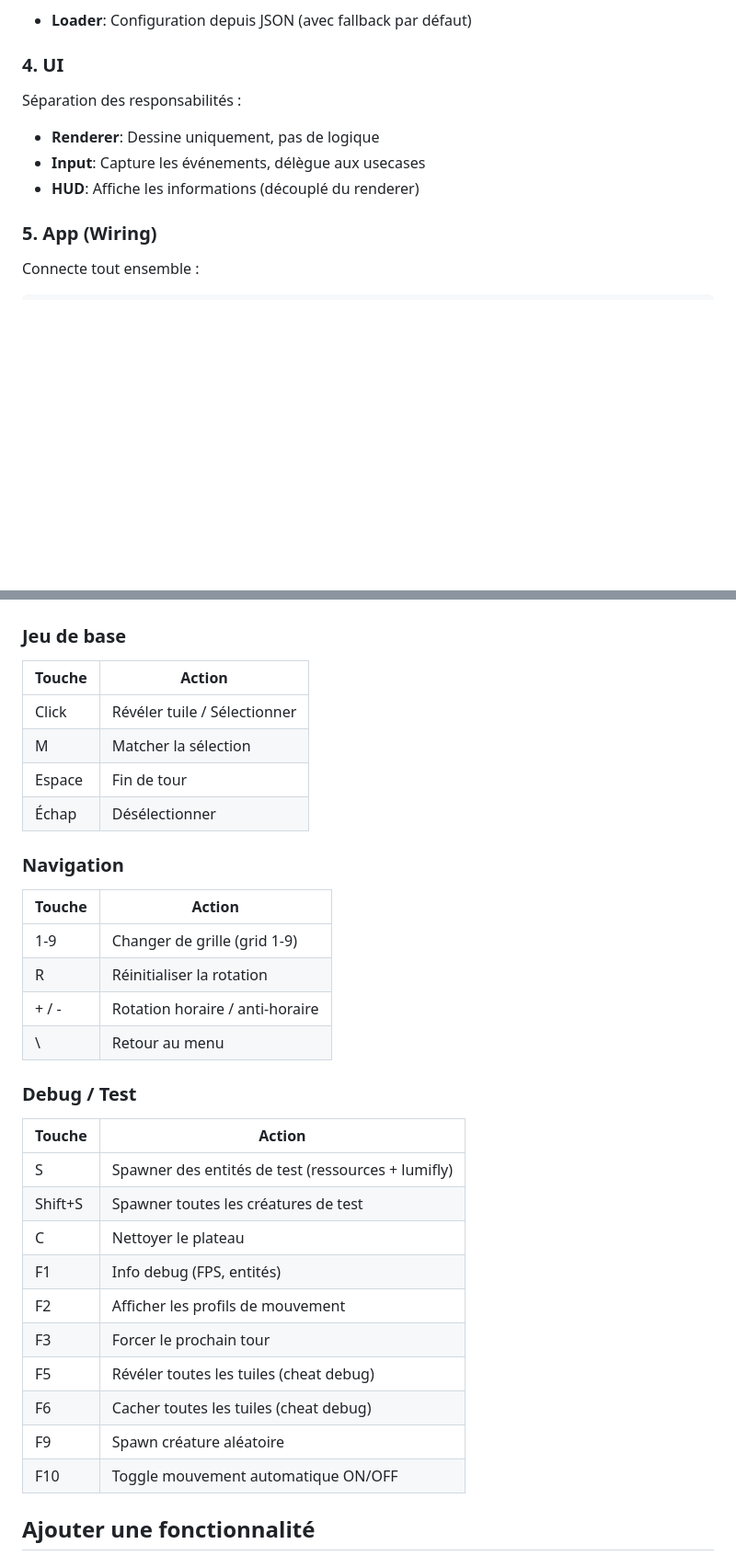
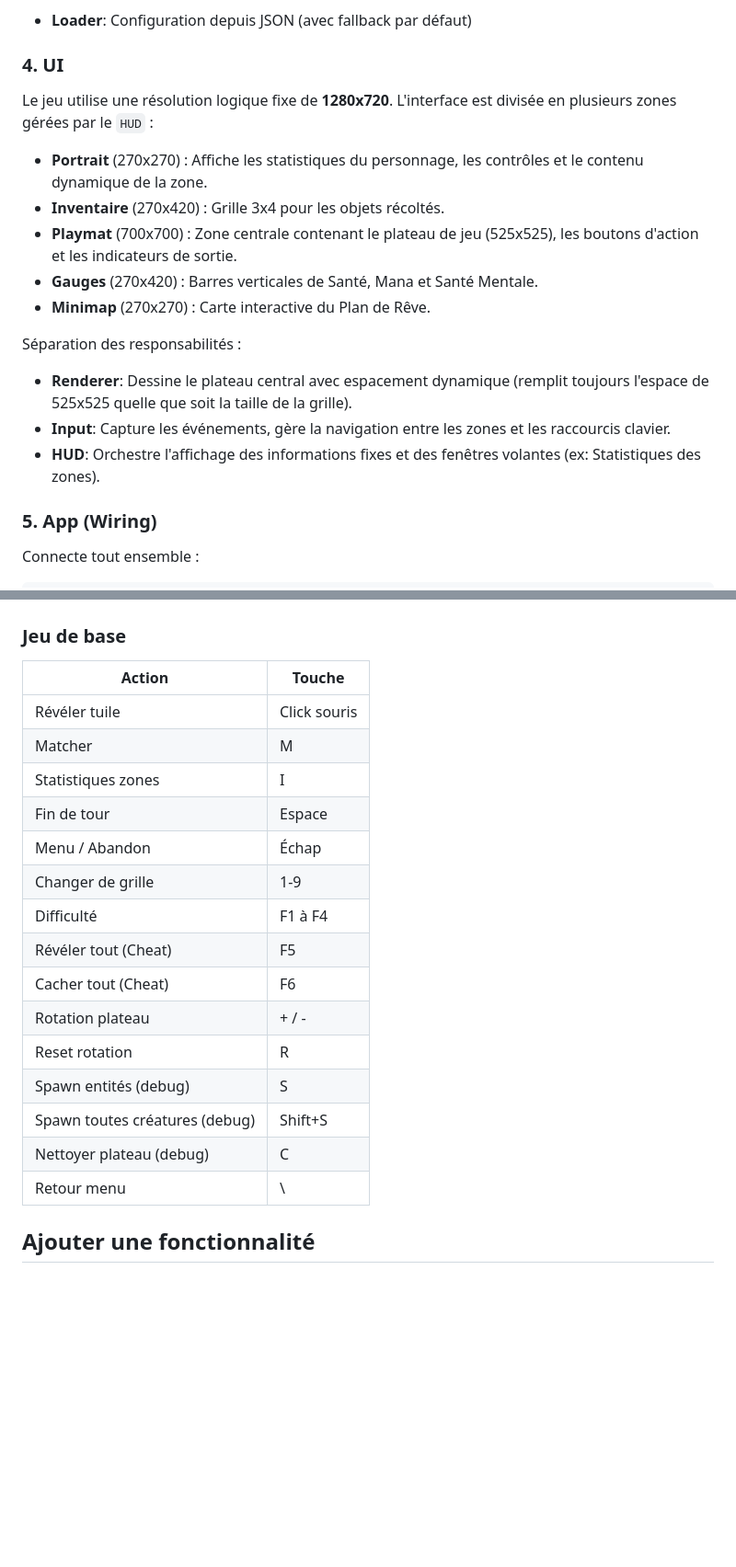
Before and after one commit to LIannhic/hunter-gatherers-concentration, a Markdown page: ARCHITECTURE.md, 2 parts joined by grey strips. Shown at 92% size. GitHub-like rendering; blank space fills up the shorter version.

Commit message:
docs: update documentation for 1280x720 refactor and new controls

```diff
--- a/ARCHITECTURE.md
+++ b/ARCHITECTURE.md
@@ -133,10 +133,17 @@ if revealCmd.CanExecute() {
 
 ### 4. UI
 
+Le jeu utilise une résolution logique fixe de **1280x720**. L'interface est divisée en plusieurs zones gérées par le `HUD` :
+- **Portrait** (270x270) : Affiche les statistiques du personnage, les contrôles et le contenu dynamique de la zone.
+- **Inventaire** (270x420) : Grille 3x4 pour les objets récoltés.
+- **Playmat** (700x700) : Zone centrale contenant le plateau de jeu (525x525), les boutons d'action et les indicateurs de sortie.
+- **Gauges** (270x420) : Barres verticales de Santé, Mana et Santé Mentale.
+- **Minimap** (270x270) : Carte interactive du Plan de Rêve.
+
 Séparation des responsabilités :
-- **Renderer**: Dessine uniquement, pas de logique
-- **Input**: Capture les événements, délègue aux usecases
-- **HUD**: Affiche les informations (découplé du renderer)
+- **Renderer**: Dessine le plateau central avec espacement dynamique (remplit toujours l'espace de 525x525 quelle que soit la taille de la grille).
+- **Input**: Capture les événements, gère la navigation entre les zones et les raccourcis clavier.
+- **HUD**: Orchestre l'affichage des informations fixes et des fenêtres volantes (ex: Statistiques des zones).
 
 ### 5. App (Wiring)
 
@@ -194,36 +201,23 @@ go test ./internal/domain/... -v
 
 ### Jeu de base
 
-| Touche | Action |
+| Action | Touche |
 |--------|--------|
-| Click | Révéler tuile / Sélectionner |
-| M | Matcher la sélection |
-| Espace | Fin de tour |
-| Échap | Désélectionner |
-
-### Navigation
-
-| Touche | Action |
-|--------|--------|
-| 1-9 | Changer de grille (grid 1-9) |
-| R | Réinitialiser la rotation |
-| + / - | Rotation horaire / anti-horaire |
-| \ | Retour au menu |
-
-### Debug / Test
-
-| Touche | Action |
-|--------|--------|
-| S | Spawner des entités de test (ressources + lumifly) |
-| Shift+S | Spawner toutes les créatures de test |
-| C | Nettoyer le plateau |
-| F1 | Info debug (FPS, entités) |
-| F2 | Afficher les profils de mouvement |
-| F3 | Forcer le prochain tour |
-| F5 | Révéler toutes les tuiles (cheat debug) |
-| F6 | Cacher toutes les tuiles (cheat debug) |
-| F9 | Spawn créature aléatoire |
-| F10 | Toggle mouvement automatique ON/OFF |
+| Révéler tuile | Click souris |
+| Matcher | M |
+| Statistiques zones | I |
+| Fin de tour | Espace |
+| Menu / Abandon | Échap |
+| Changer de grille | 1-9 |
+| Difficulté | F1 à F4 |
+| Révéler tout (Cheat) | F5 |
+| Cacher tout (Cheat) | F6 |
+| Rotation plateau | + / - |
+| Reset rotation | R |
+| Spawn entités (debug) | S |
+| Spawn toutes créatures (debug) | Shift+S |
+| Nettoyer plateau (debug) | C |
+| Retour menu | \ |
 
 ## Ajouter une fonctionnalité
 
```
Also changed, not shown: README.md (+4 -3 lines), internal/domain/README.md (+3 -2 lines).
